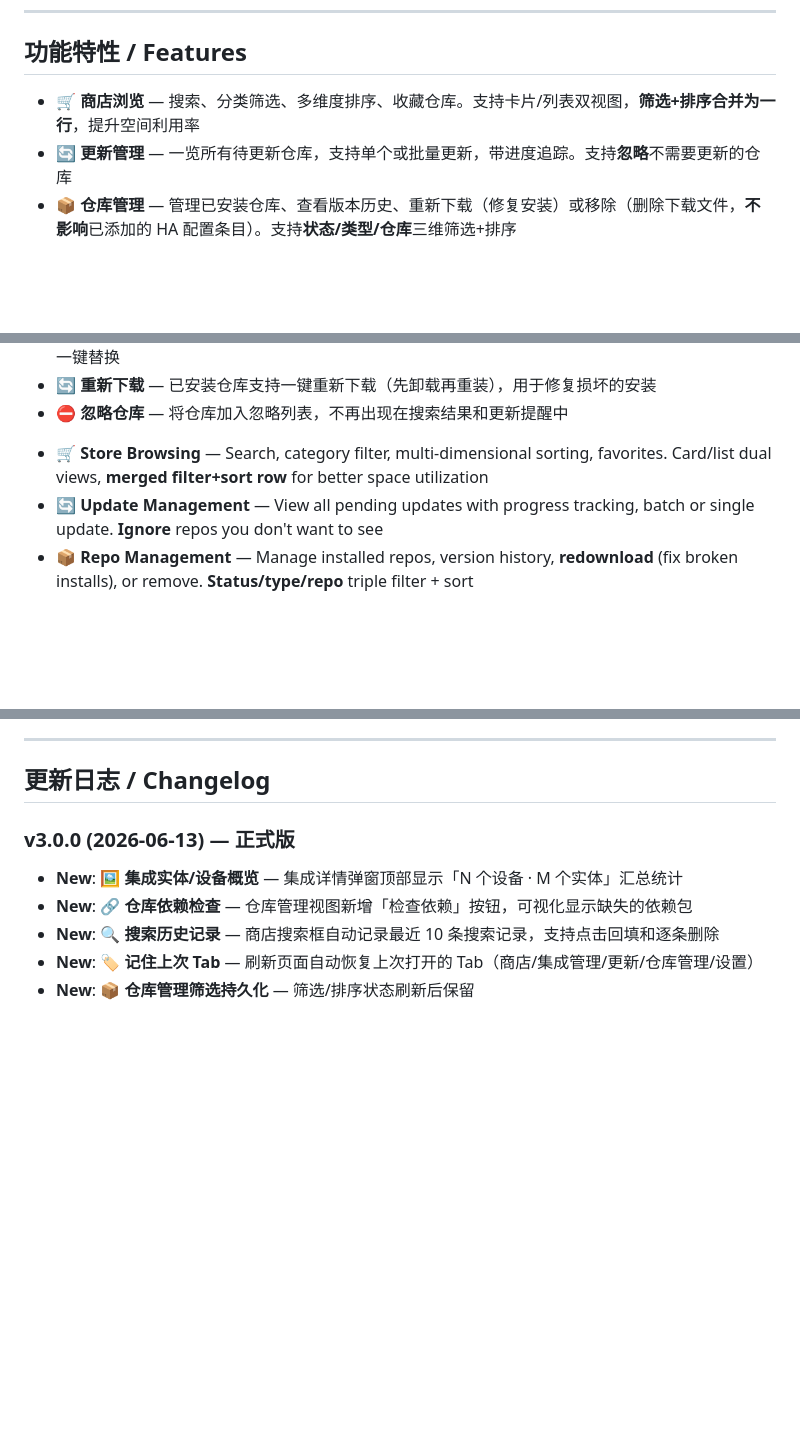
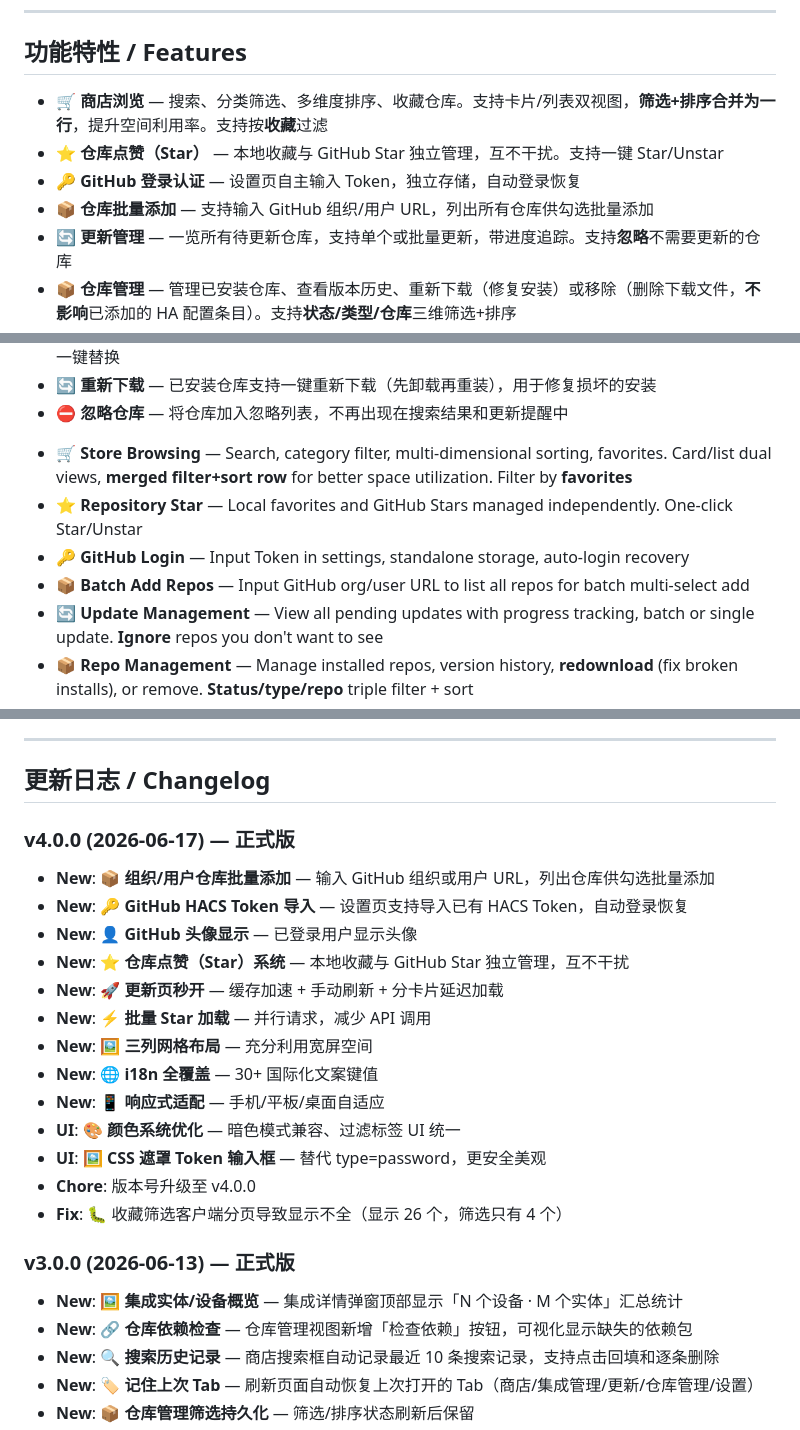
Before and after one commit to C3H3-AI/hacs-vision, a Markdown page: README.md, 3 parts joined by grey strips. GitHub-like rendering; blank space fills up the shorter version.

Commit message:
docs: 更新 README 至 v4.0.0
- 版本号 v3.0.0 -> v4.0.0
- 新增 v4.0.0 功能特性（GitHub登录/Star/批量添加/性能优化）
- 追加 v4.0.0 changelog

```diff
--- a/README.md
+++ b/README.md
@@ -26,7 +26,10 @@
 ## 功能特性 / Features
 
 <!-- zh-CN -->
-- **🛒 商店浏览** — 搜索、分类筛选、多维度排序、收藏仓库。支持卡片/列表双视图，**筛选+排序合并为一行**，提升空间利用率
+- **🛒 商店浏览** — 搜索、分类筛选、多维度排序、收藏仓库。支持卡片/列表双视图，**筛选+排序合并为一行**，提升空间利用率。支持按**收藏**过滤
+- **⭐ 仓库点赞（Star）** — 本地收藏与 GitHub Star 独立管理，互不干扰。支持一键 Star/Unstar
+- **🔑 GitHub 登录认证** — 设置页自主输入 Token，独立存储，自动登录恢复
+- **📦 仓库批量添加** — 支持输入 GitHub 组织/用户 URL，列出所有仓库供勾选批量添加
 - **🔄 更新管理** — 一览所有待更新仓库，支持单个或批量更新，带进度追踪。支持**忽略**不需要更新的仓库
 - **📦 仓库管理** — 管理已安装仓库、查看版本历史、重新下载（修复安装）或移除（删除下载文件，**不影响**已添加的 HA 配置条目）。支持**状态/类型/仓库**三维筛选+排序
 - **⚙️ 集成配置** — 直接在面板中配置任意 HA 已安装集成的 Options Flow（如 xiaomi_home、xiaomi_miot、haier 等），自动加载中文本地化翻译
@@ -44,7 +47,10 @@
 - **⛔ 忽略仓库** — 将仓库加入忽略列表，不再出现在搜索结果和更新提醒中
 
 <!-- en -->
-- **🛒 Store Browsing** — Search, category filter, multi-dimensional sorting, favorites. Card/list dual views, **merged filter+sort row** for better space utilization
+- **🛒 Store Browsing** — Search, category filter, multi-dimensional sorting, favorites. Card/list dual views, **merged filter+sort row** for better space utilization. Filter by **favorites**
+- **⭐ Repository Star** — Local favorites and GitHub Stars managed independently. One-click Star/Unstar
+- **🔑 GitHub Login** — Input Token in settings, standalone storage, auto-login recovery
+- **📦 Batch Add Repos** — Input GitHub org/user URL to list all repos for batch multi-select add
 - **🔄 Update Management** — View all pending updates with progress tracking, batch or single update. **Ignore** repos you don't want to see
 - **📦 Repo Management** — Manage installed repos, version history, **redownload** (fix broken installs), or remove. **Status/type/repo** triple filter + sort
 - **⚙️ Integration Config** — Configure any installed HA integration's Options Flow directly in-panel (e.g. xiaomi_home, xiaomi_miot, haier, etc.), with automatic Chinese localization
@@ -168,6 +174,21 @@ Configure panel behavior, check version info, restart HA, or add new HA integrat
 ---
 
 ## 更新日志 / Changelog
+
+### v4.0.0 (2026-06-17) — 正式版
+- **New**: 📦 **组织/用户仓库批量添加** — 输入 GitHub 组织或用户 URL，列出仓库供勾选批量添加
+- **New**: 🔑 **GitHub HACS Token 导入** — 设置页支持导入已有 HACS Token，自动登录恢复
+- **New**: 👤 **GitHub 头像显示** — 已登录用户显示头像
+- **New**: ⭐ **仓库点赞（Star）系统** — 本地收藏与 GitHub Star 独立管理，互不干扰
+- **New**: 🚀 **更新页秒开** — 缓存加速 + 手动刷新 + 分卡片延迟加载
+- **New**: ⚡ **批量 Star 加载** — 并行请求，减少 API 调用
+- **New**: 🖼️ **三列网格布局** — 充分利用宽屏空间
+- **New**: 🌐 **i18n 全覆盖** — 30+ 国际化文案键值
+- **New**: 📱 **响应式适配** — 手机/平板/桌面自适应
+- **UI**: 🎨 **颜色系统优化** — 暗色模式兼容、过滤标签 UI 统一
+- **UI**: 🖼️ **CSS 遮罩 Token 输入框** — 替代 type=password，更安全美观
+- **Chore**: 版本号升级至 v4.0.0
+- **Fix**: 🐛 收藏筛选客户端分页导致显示不全（显示 26 个，筛选只有 4 个）
 
 ### v3.0.0 (2026-06-13) — 正式版
 - **New**: 🖼️ **集成实体/设备概览** — 集成详情弹窗顶部显示「N 个设备 · M 个实体」汇总统计
```
Also changed, not shown: other parts of README.md (+2 -2 lines).
